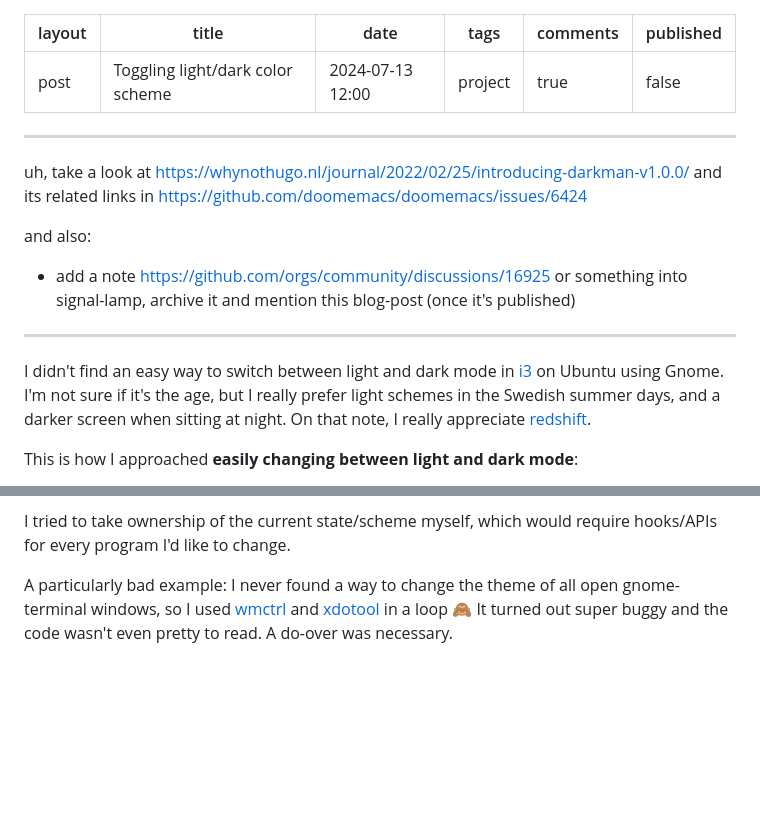
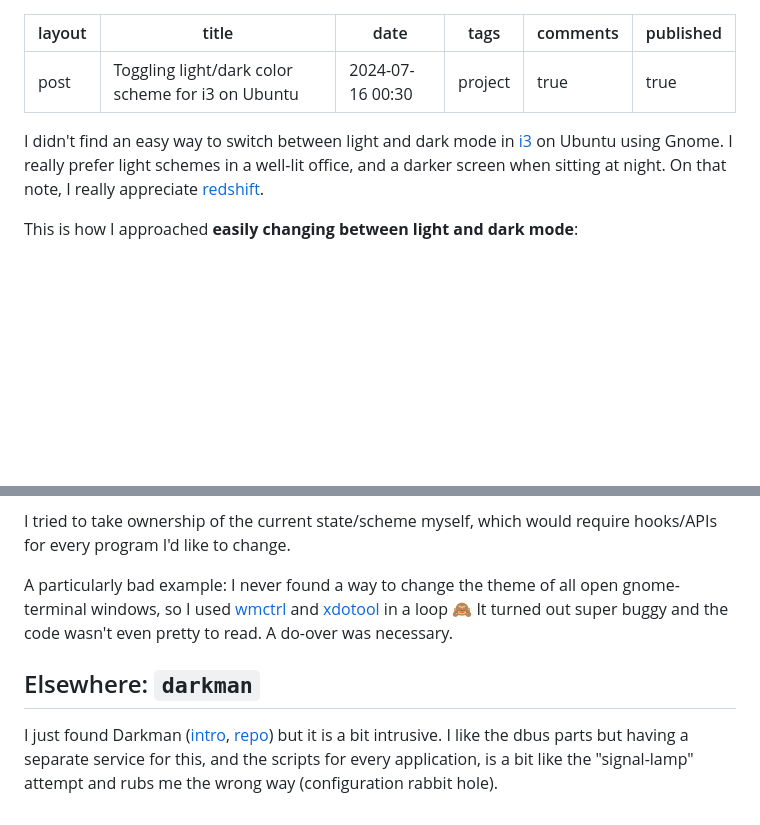
Before and after one commit to chelmertz/chelmertz.github.io, a Markdown page: _posts/2024-07-12-dark-mode-ubuntu-i3.md, 2 parts joined by grey strips. GitHub-like rendering; blank space fills up the shorter version.

```diff
--- a/_posts/2024-07-12-dark-mode-ubuntu-i3.md
+++ b/_posts/2024-07-12-dark-mode-ubuntu-i3.md
@@ -1,25 +1,17 @@
 ---
 layout: post
-title: "Toggling light/dark color scheme"
-date: 2024-07-13 12:00
+title: "Toggling light/dark color scheme for i3 on Ubuntu"
+date: 2024-07-16 00:30
 
 tags: project
 comments: true
-published: false
+published: true
 ---
 
-********
-uh, take a look at https://whynothugo.nl/journal/2022/02/25/introducing-darkman-v1.0.0/ and its related links in https://github.com/doomemacs/doomemacs/issues/6424
-
-and also:
-- add a note https://github.com/orgs/community/discussions/16925 or something into signal-lamp, archive it and mention this blog-post (once it's published)
-********
-
 I didn't find an easy way to switch between light and dark mode in
-[i3](https://i3wm.org) on Ubuntu using Gnome. I'm not sure if it's the age, but
-I really prefer light schemes in the Swedish summer days, and a darker screen
-when sitting at night. On that note, I really appreciate
-[redshift](https://github.com/jonls/redshift).
+[i3](https://i3wm.org) on Ubuntu using Gnome.  I really prefer light schemes in
+a well-lit office, and a darker screen when sitting at night. On that note, I
+really appreciate [redshift](https://github.com/jonls/redshift).
 
 This is how I approached **easily changing between light and dark mode**:
 
@@ -123,3 +90,7 @@ I tried, and failed, to solve this problem previously, in https://github.com/che
 I tried to take ownership of the current state/scheme myself, which would require hooks/APIs for every program I'd like to change.
 
 A particularly bad example: I never found a way to change the theme of all open gnome-terminal windows, so I used [wmctrl](https://linux.die.net/man/1/wmctrl) and [xdotool](https://linux.die.net/man/1/wmctrl) in a loop 🙈 It turned out super buggy and the code wasn't even pretty to read. A do-over was necessary.
+
+## Elsewhere: `darkman`
+
+I just found Darkman ([intro](https://whynothugo.nl/journal/2022/02/25/introducing-darkman-v1.0.0/), [repo](https://gitlab.com/WhyNotHugo/darkman)) but it is a bit intrusive. I like the dbus parts but having a separate service for this, and the scripts for every application, is a bit like the "signal-lamp" attempt and rubs me the wrong way (configuration rabbit hole).
```
Also changed, not shown: other parts of _posts/2024-07-12-dark-mode-ubuntu-i3.md (+11 -36 lines).
